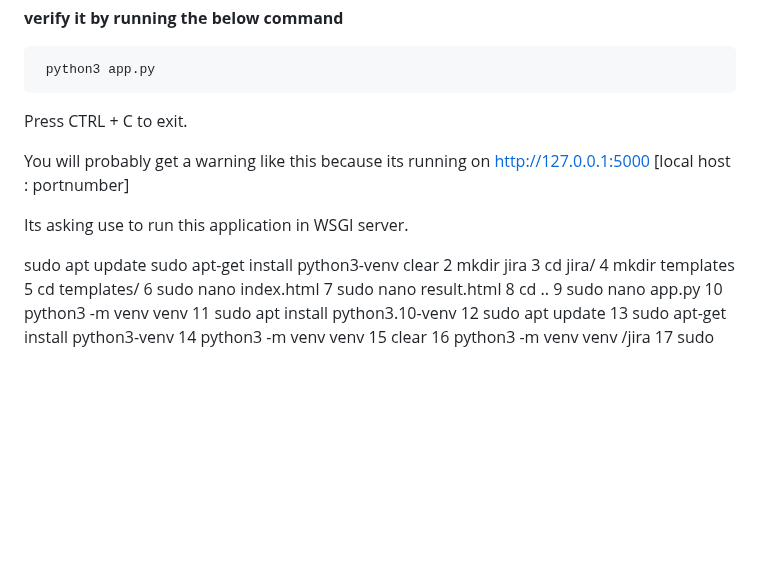
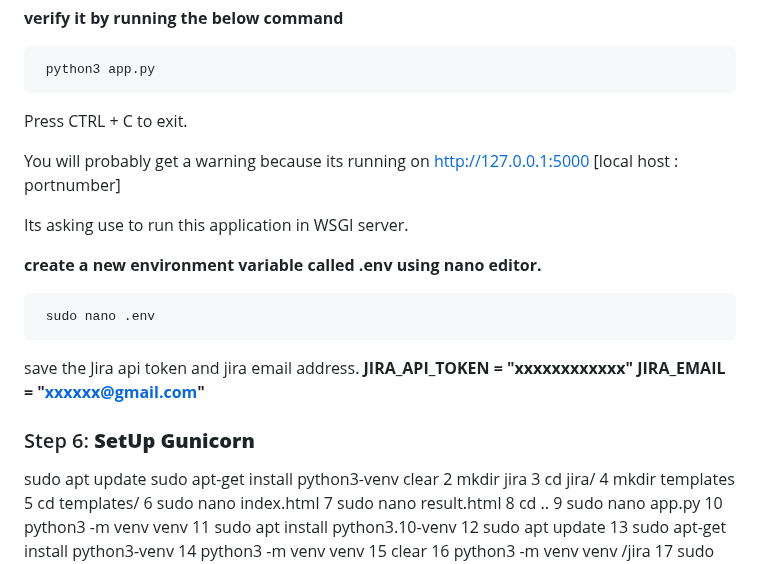
Before and after one commit to CloudSantosh/jira_ticket_nginx_gunicorn_flask_application, a Markdown page: README.md, the part around one of its changes. GitHub-like rendering; blank space fills up the shorter version.

````diff
--- a/README.md
+++ b/README.md
@@ -113,9 +113,19 @@ sudo apt-get install python3-dotenv
   ```
 Press CTRL + C to exit.
 
-You will probably get a warning like this because its running on http://127.0.0.1:5000 [local host : portnumber]
+You will probably get a warning because its running on http://127.0.0.1:5000 [local host : portnumber]
 
 Its asking use to run this application in WSGI server.
+
+
+**create a new environment variable called .env using nano editor.**
+```python
+ sudo nano .env
+  ```
+save the Jira api token and jira email address.
+**JIRA_API_TOKEN = "xxxxxxxxxxxx"**
+**JIRA_EMAIL = "xxxxxx@gmail.com"**
+### Step 6: **SetUp Gunicorn**
 
 sudo apt update
 sudo apt-get install python3-venv
````
Also changed, not shown: other parts of README.md (+1 -1 lines).
